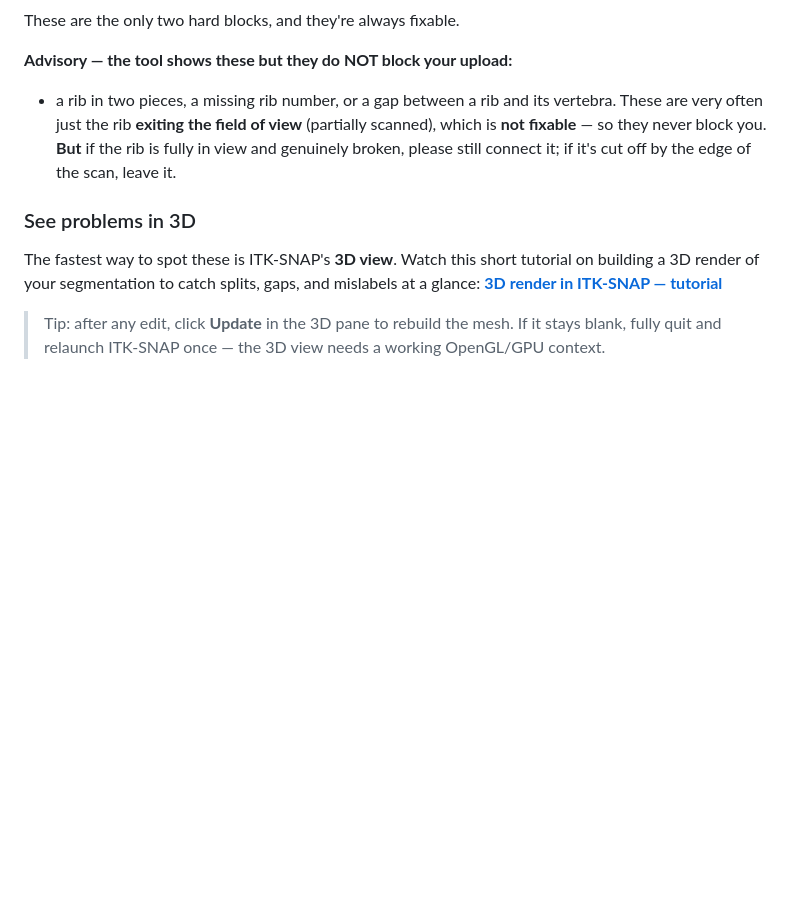
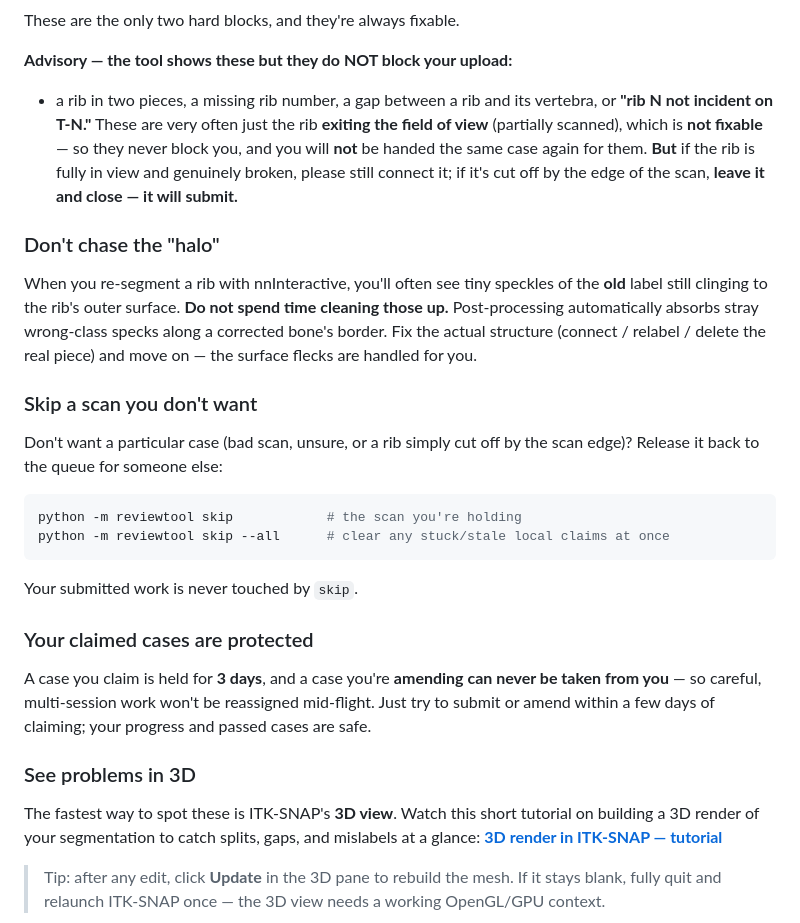
Before and after one commit to Gregory-Schwing-MD-PhD/CTSpinoPelvic1K, a Markdown page: docs/RIB_REVIEW_GUIDE.md, the part around the change. Drawn GitHub-style; blank space fills up the shorter version.

Commit message:
RIB_REVIEW_GUIDE: fold in advisory 'not incident', don't-chase-halo, skip, 3-day claim protection
Co-Authored-By: Claude Opus 4.8 <noreply@anthropic.com>

````diff
--- a/docs/RIB_REVIEW_GUIDE.md
+++ b/docs/RIB_REVIEW_GUIDE.md
@@ -136,10 +136,34 @@ only once it passes QC. Repeat `python -m reviewtool next --amend` until `mystat
 These are the only two hard blocks, and they're always fixable.
 
 **Advisory — the tool shows these but they do NOT block your upload:**
-- a rib in two pieces, a missing rib number, or a gap between a rib and its vertebra. These are
-  very often just the rib **exiting the field of view** (partially scanned), which is **not
-  fixable** — so they never block you. **But** if the rib is fully in view and genuinely broken,
-  please still connect it; if it's cut off by the edge of the scan, leave it.
+- a rib in two pieces, a missing rib number, a gap between a rib and its vertebra, or
+  **"rib N not incident on T-N."** These are very often just the rib **exiting the field of view**
+  (partially scanned), which is **not fixable** — so they never block you, and you will **not** be
+  handed the same case again for them. **But** if the rib is fully in view and genuinely broken,
+  please still connect it; if it's cut off by the edge of the scan, **leave it and close — it will submit.**
+
+### Don't chase the "halo"
+When you re-segment a rib with nnInteractive, you'll often see tiny speckles of the **old** label
+still clinging to the rib's outer surface. **Do not spend time cleaning those up.** Post-processing
+automatically absorbs stray wrong-class specks along a corrected bone's border. Fix the actual
+structure (connect / relabel / delete the real piece) and move on — the surface flecks are handled
+for you.
+
+### Skip a scan you don't want
+Don't want a particular case (bad scan, unsure, or a rib simply cut off by the scan edge)? Release
+it back to the queue for someone else:
+
+```bash
+python -m reviewtool skip            # the scan you're holding
+python -m reviewtool skip --all      # clear any stuck/stale local claims at once
+```
+
+Your submitted work is never touched by `skip`.
+
+### Your claimed cases are protected
+A case you claim is held for **3 days**, and a case you're **amending can never be taken from you**
+— so careful, multi-session work won't be reassigned mid-flight. Just try to submit or amend within
+a few days of claiming; your progress and passed cases are safe.
 
 ### See problems in 3D
 The fastest way to spot these is ITK-SNAP's **3D view**. Watch this short tutorial on building a 3D
````
